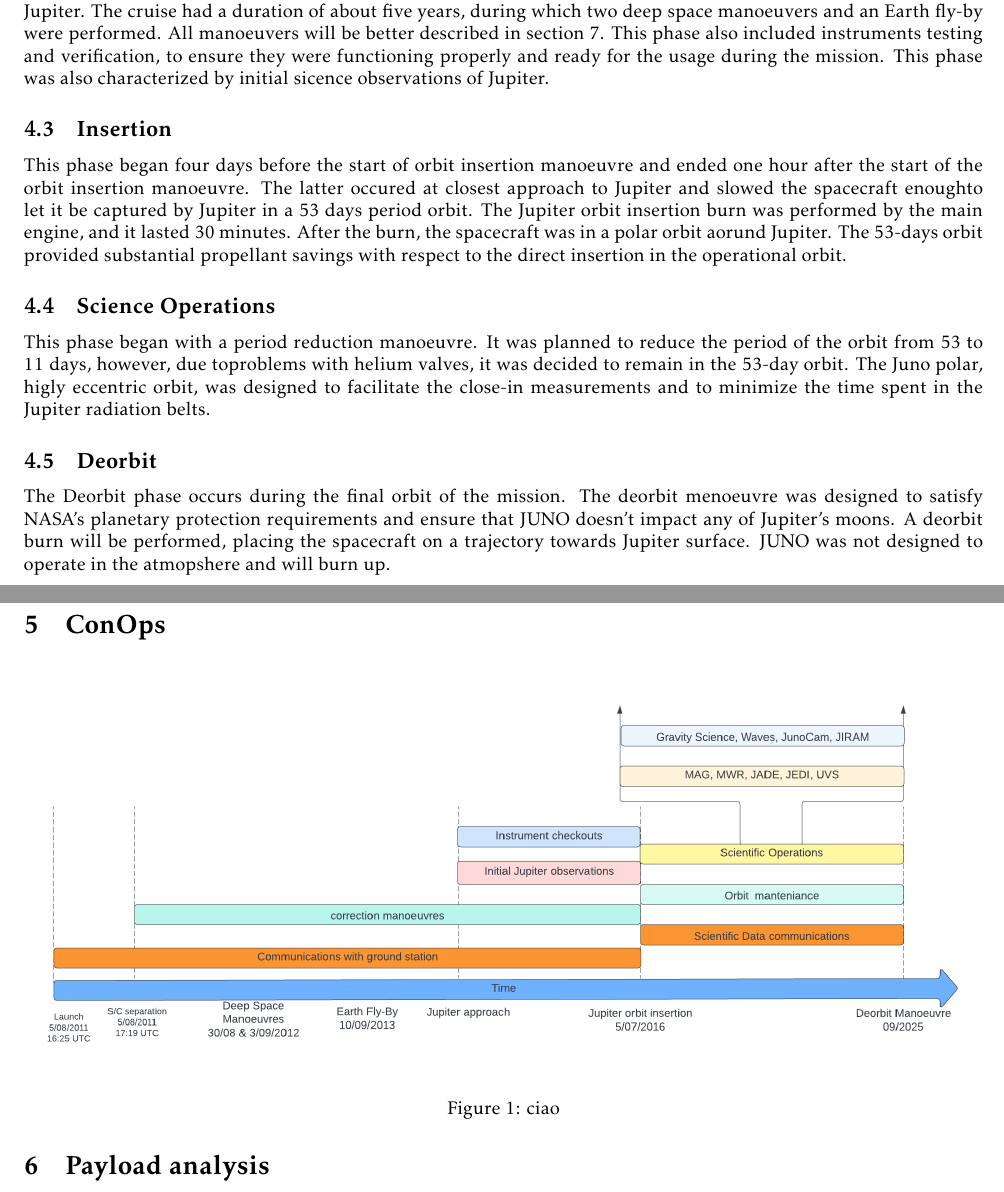
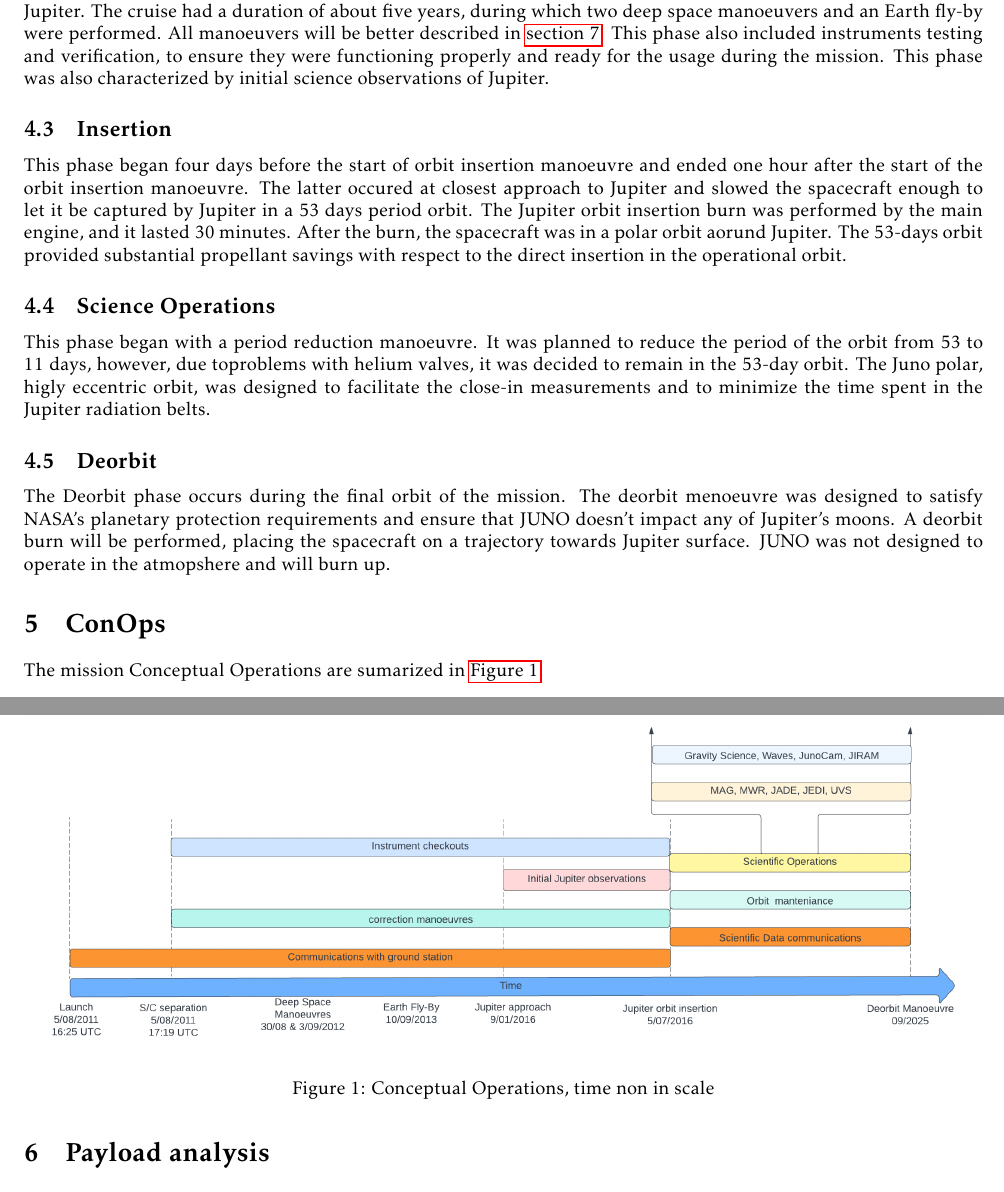
Before and after one commit to turcualexd/SSEO-project, a LaTeX document (Chapters/H1/H1.tex, which reads Chapters/H1/Sections/04_phases.tex, Chapters/H1/Sections/05_conops.tex, Config/packages.tex): two parts of pages 1 and 2 of 2, joined at a grey line, cut so that both start at the same text. Compiled offline with pdfLaTeX.

Commit message:
Finished ConOps

```diff
--- a/Chapters/H1/Sections/04_phases.tex
+++ b/Chapters/H1/Sections/04_phases.tex
@@ -8,11 +8,11 @@ desired trajectory. This phase began with the ignition of the booster engine sys
  \subsection{Cruise}
  At the beginning of this phase, the spacecraft was injected in an interplanetary trajectory with the aim of reaching Jupiter. The cruise had a duration of about
  five years, during which two deep space manoeuvers  and an Earth fly-by were performed. All manoeuvers will be better described in
- section \ref{sec:mission_analysis}. This phase also included instruments testing and verification, to ensure they were functioning properly and ready for the usage
- during the mission. This phase was also characterized by initial sicence observations of Jupiter.
+ \autoref{sec:mission_analysis}. This phase also included instruments testing and verification, to ensure they were functioning properly and ready for the usage
+ during the mission. This phase was also characterized by initial science observations of Jupiter.
  \subsection{Insertion}
  This phase began four days before the start of orbit insertion manoeuvre and ended one hour after the start of the orbit insertion manoeuvre. The latter
- occured at closest approach to Jupiter and slowed the spacecraft enoughto let it be captured by Jupiter in a 53 days period orbit. The Jupiter orbit insertion
+ occured at closest approach to Jupiter and slowed the spacecraft enough to let it be captured by Jupiter in a 53 days period orbit. The Jupiter orbit insertion
  burn was performed by the main engine, and it lasted 30 minutes. After the burn, the spacecraft was in a polar orbit aorund Jupiter. The 53-days orbit
  provided substantial propellant savings with respect to the direct insertion in the operational orbit.
  \subsection{Science Operations}
--- a/Chapters/H1/Sections/05_conops.tex
+++ b/Chapters/H1/Sections/05_conops.tex
@@ -1,4 +1,5 @@
 \section{ConOps}
 \label{sec:conops}
+The mission Conceptual Operations are sumarized in \autoref{fig:ConOps}.
 
-\cfig{ConOps}{1}{ciao}
+\cfig{ConOps}{1}{Conceptual Operations, time non in scale}
--- a/Config/packages.tex
+++ b/Config/packages.tex
@@ -7,3 +7,4 @@
 \usepackage{amsmath}
 \usepackage{enumitem}
 \usepackage{float}
+\usepackage{hyperref}
```
Also changed, not shown: Chapters/H1/H1.pdf, Chapters/H1/Images/ConOps.png, 7 other files.
